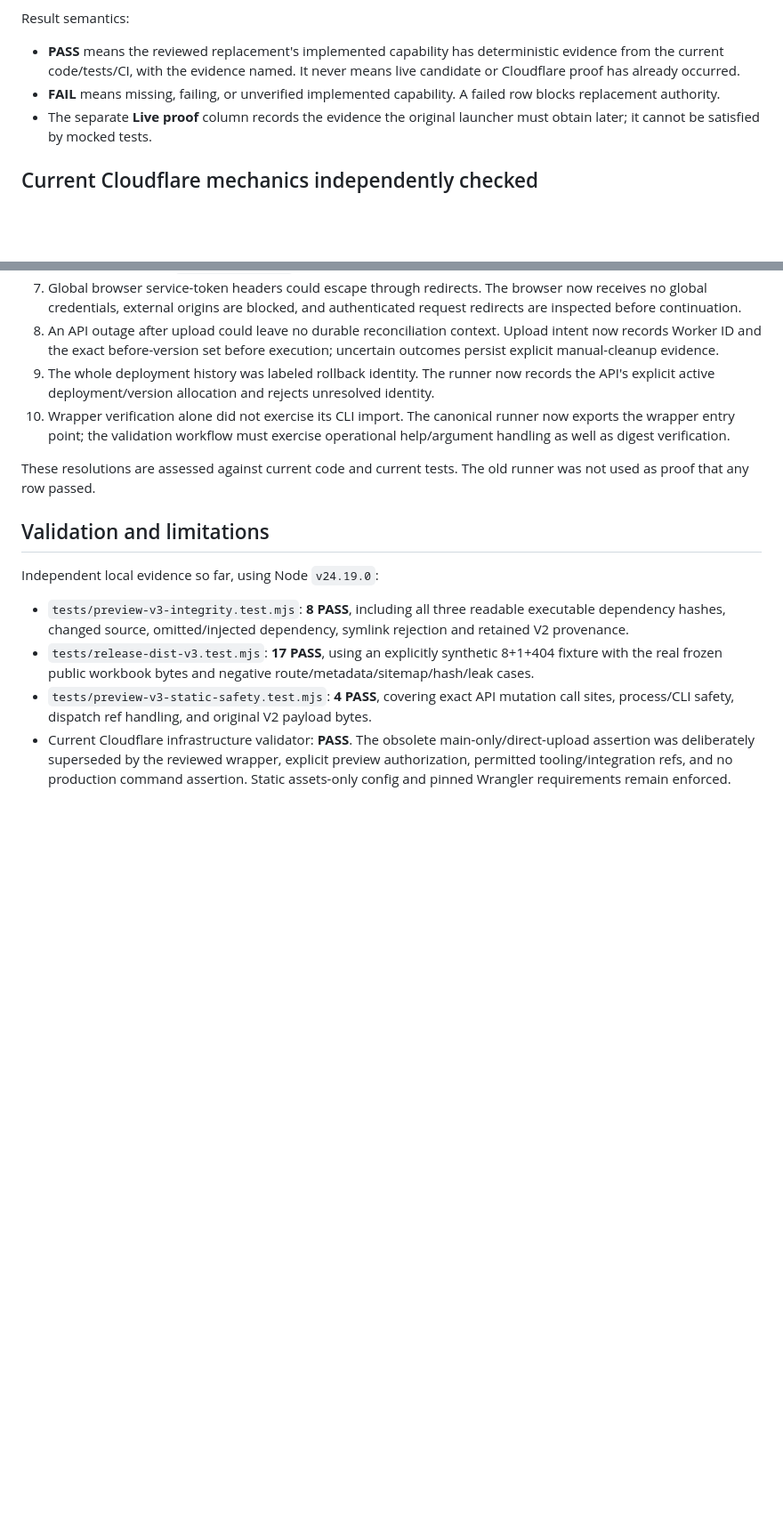
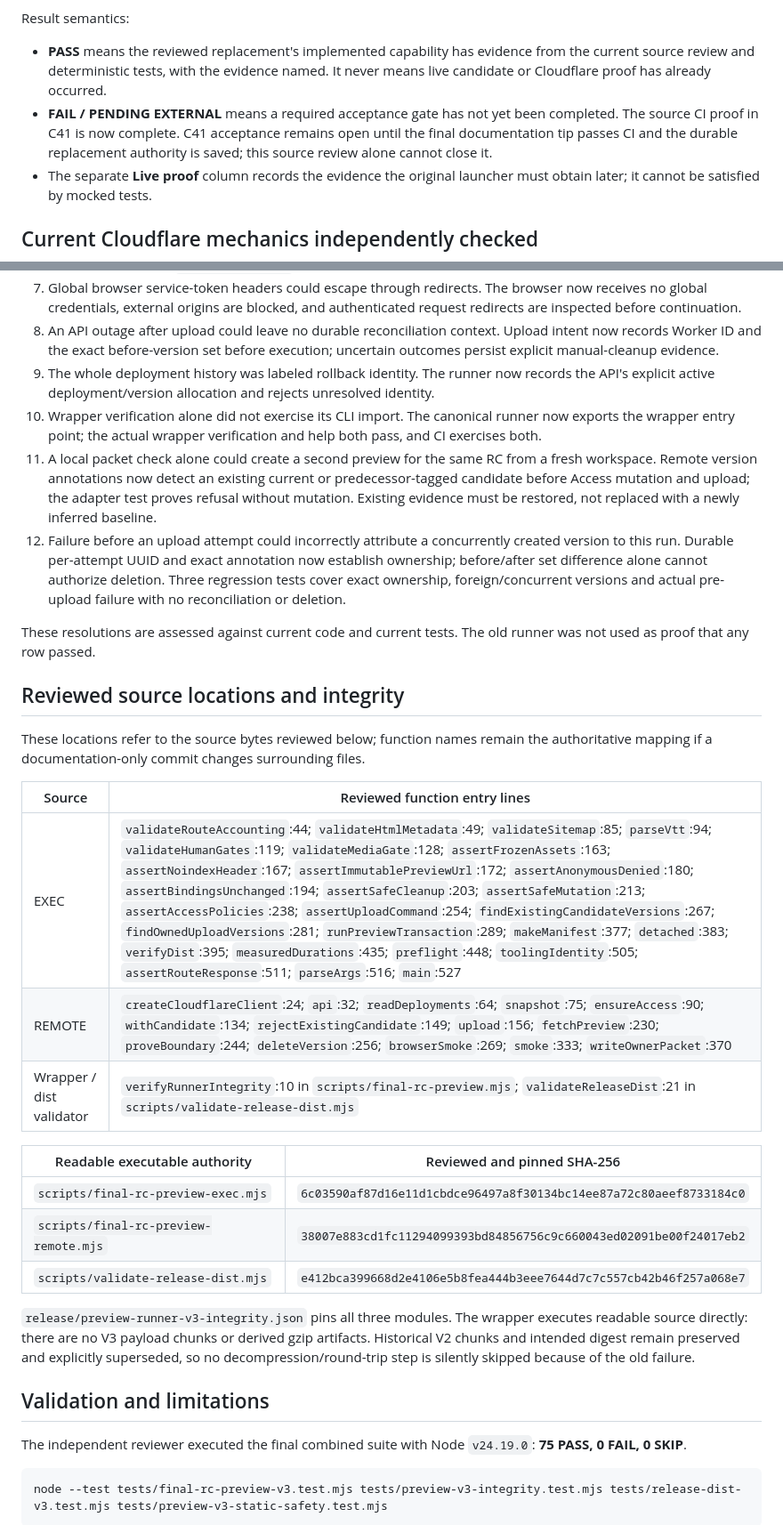
Before and after one commit to PHamilton8/parkerhamilton-ca, a Markdown page: docs/FINAL-PREVIEW-RUNNER-V3-CAPABILITY-REVIEW.md, 2 parts joined by grey strips. Shown at 89% size. Drawn GitHub-style; blank space fills up the shorter version.

````diff
--- a/docs/FINAL-PREVIEW-RUNNER-V3-CAPABILITY-REVIEW.md
+++ b/docs/FINAL-PREVIEW-RUNNER-V3-CAPABILITY-REVIEW.md
@@ -21,8 +21,8 @@ Requirements references used below:
 
 Result semantics:
 
-- **PASS** means the reviewed replacement's implemented capability has deterministic evidence from the current code/tests/CI, with the evidence named. It never means live candidate or Cloudflare proof has already occurred.
-- **FAIL** means missing, failing, or unverified implemented capability. A failed row blocks replacement authority.
+- **PASS** means the reviewed replacement's implemented capability has evidence from the current source review and deterministic tests, with the evidence named. It never means live candidate or Cloudflare proof has already occurred.
+- **FAIL / PENDING EXTERNAL** means a required acceptance gate has not yet been completed. The source CI proof in C41 is now complete. C41 acceptance remains open until the final documentation tip passes CI and the durable replacement authority is saved; this source review alone cannot close it.
 - The separate **Live proof** column records the evidence the original launcher must obtain later; it cannot be satisfied by mocked tests.
 
 ## Current Cloudflare mechanics independently checked
@@ -113,16 +113,35 @@ The independent review found issues in the new code and required corrections bef
 7. Global browser service-token headers could escape through redirects. The browser now receives no global credentials, external origins are blocked, and authenticated request redirects are inspected before continuation.
 8. An API outage after upload could leave no durable reconciliation context. Upload intent now records Worker ID and the exact before-version set before execution; uncertain outcomes persist explicit manual-cleanup evidence.
 9. The whole deployment history was labeled rollback identity. The runner now records the API's explicit active deployment/version allocation and rejects unresolved identity.
-10. Wrapper verification alone did not exercise its CLI import. The canonical runner now exports the wrapper entry point; the validation workflow must exercise operational help/argument handling as well as digest verification.
+10. Wrapper verification alone did not exercise its CLI import. The canonical runner now exports the wrapper entry point; the actual wrapper verification and help both pass, and CI exercises both.
+11. A local packet check alone could create a second preview for the same RC from a fresh workspace. Remote version annotations now detect an existing current or predecessor-tagged candidate before Access mutation and upload; the adapter test proves refusal without mutation. Existing evidence must be restored, not replaced with a newly inferred baseline.
+12. Failure before an upload attempt could incorrectly attribute a concurrently created version to this run. Durable per-attempt UUID and exact annotation now establish ownership; before/after set difference alone cannot authorize deletion. Three regression tests cover exact ownership, foreign/concurrent versions and actual pre-upload failure with no reconciliation or deletion.
 
 These resolutions are assessed against current code and current tests. The old runner was not used as proof that any row passed.
 
+## Reviewed source locations and integrity
+
+These locations refer to the source bytes reviewed below; function names remain the authoritative mapping if a documentation-only commit changes surrounding files.
+
+| Source | Reviewed function entry lines |
+| --- | --- |
+| EXEC | `validateRouteAccounting`:44; `validateHtmlMetadata`:49; `validateSitemap`:85; `parseVtt`:94; `validateHumanGates`:119; `validateMediaGate`:128; `assertFrozenAssets`:163; `assertNoindexHeader`:167; `assertImmutablePreviewUrl`:172; `assertAnonymousDenied`:180; `assertBindingsUnchanged`:194; `assertSafeCleanup`:203; `assertSafeMutation`:213; `assertAccessPolicies`:238; `assertUploadCommand`:254; `findExistingCandidateVersions`:267; `findOwnedUploadVersions`:281; `runPreviewTransaction`:289; `makeManifest`:377; `detached`:383; `verifyDist`:395; `measuredDurations`:435; `preflight`:448; `toolingIdentity`:505; `assertRouteResponse`:511; `parseArgs`:516; `main`:527 |
+| REMOTE | `createCloudflareClient`:24; `api`:32; `readDeployments`:64; `snapshot`:75; `ensureAccess`:90; `withCandidate`:134; `rejectExistingCandidate`:149; `upload`:156; `fetchPreview`:230; `proveBoundary`:244; `deleteVersion`:256; `browserSmoke`:269; `smoke`:333; `writeOwnerPacket`:370 |
+| Wrapper / dist validator | `verifyRunnerIntegrity`:10 in `scripts/final-rc-preview.mjs`; `validateReleaseDist`:21 in `scripts/validate-release-dist.mjs` |
+
+| Readable executable authority | Reviewed and pinned SHA-256 |
+| --- | --- |
+| `scripts/final-rc-preview-exec.mjs` | `6c03590af87d16e11d1cbdce96497a8f30134bc14ee87a72c80aeef8733184c0` |
+| `scripts/final-rc-preview-remote.mjs` | `38007e883cd1fc11294099393bd84856756c9c660043ed02091be00f24017eb2` |
+| `scripts/validate-release-dist.mjs` | `e412bca399668d2e4106e5b8fea444b3eee7644d7c7c557cb42b46f257a068e7` |
+
+`release/preview-runner-v3-integrity.json` pins all three modules. The wrapper executes readable source directly: there are no V3 payload chunks or derived gzip artifacts. Historical V2 chunks and intended digest remain preserved and explicitly superseded, so no decompression/round-trip step is silently skipped because of the old failure.
+
 ## Validation and limitations
 
-Independent local evidence so far, using Node `v24.19.0`:
+The independent reviewer executed the final combined suite with Node `v24.19.0`: **75 PASS, 0 FAIL, 0 SKIP**.
 
-- `tests/preview-v3-integrity.test.mjs`: **8 PASS**, including all three readable executable dependency hashes, changed source, omitted/injected dependency, symlink rejection and retained V2 provenance.
-- `tests/release-dist-v3.test.mjs`: **17 PASS**, using an explicitly synthetic 8+1+404 fixture with the real frozen public workbook bytes and negative route/metadata/sitemap/hash/leak cases.
-- `tests/preview-v3-static-safety.test.mjs`: **4 PASS**, covering exact API mutation call sites, process/CLI safety, dispatch ref handling, and original V2 payload bytes.
-- Current Cloudflare infrastructure validator: **PASS**. The obsolete main-only/direct-upload assertion was deliberately superseded by the reviewed wrapper, explicit preview authorization, permitted tooling/integration refs, and no production command assertion. Static assets-only config and pinned Wrangler requirements remain enforced.
+```text
+node --test tests/final-rc-preview-v3.test.mjs tests/preview-v3-integrity.test.mjs tests/release-dist-v3.test.mjs tests/preview-v3-static-safety.test.mjs
+```
 
````
Also changed, not shown: other parts of docs/FINAL-PREVIEW-RUNNER-V3-CAPABILITY-REVIEW.md (+60 -45 lines).
